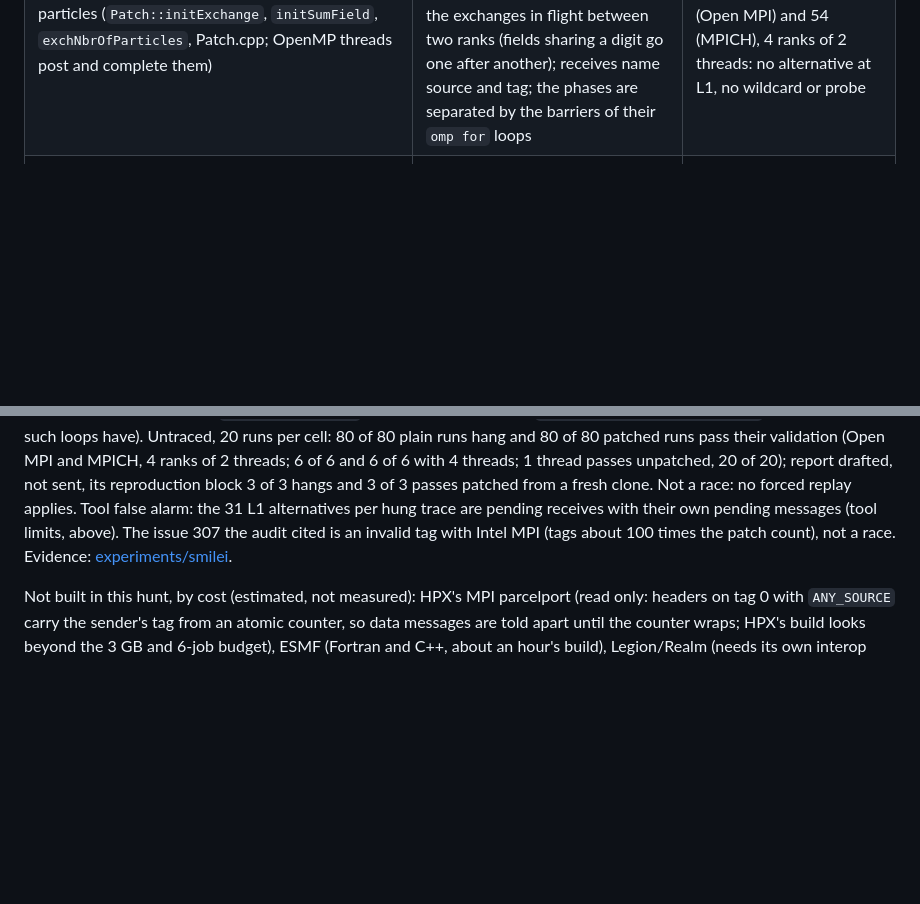
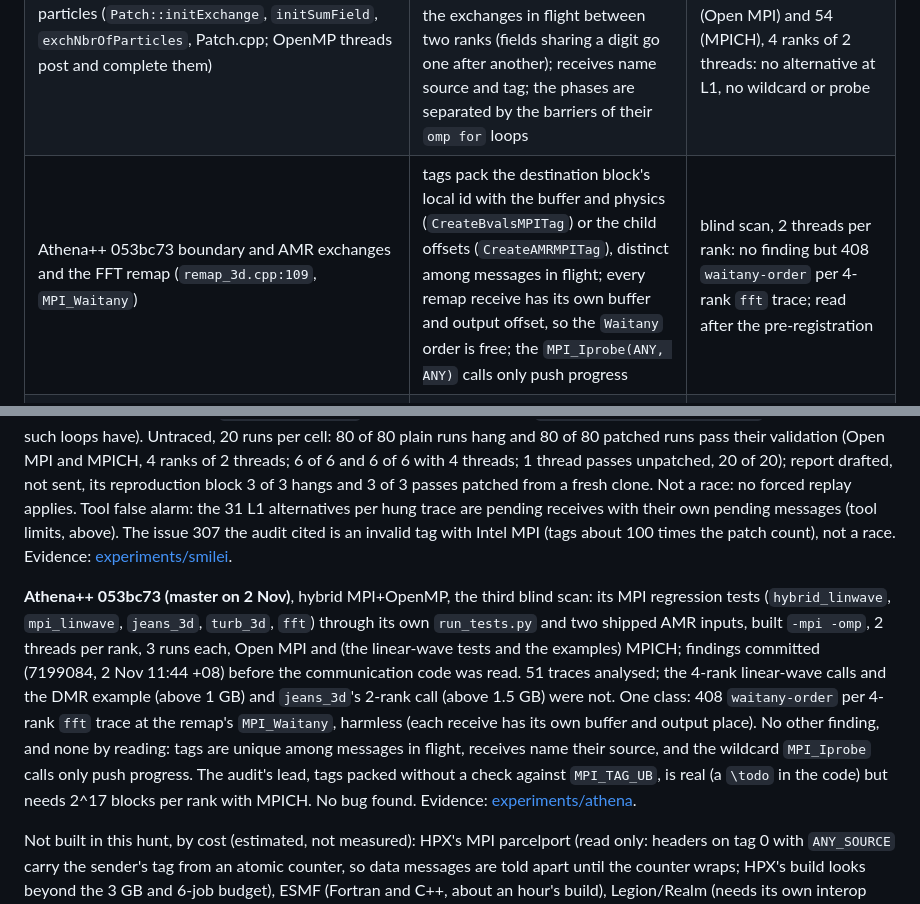
Before and after one commit to focs-lab/stretto, a Markdown page: docs/findings.md, 2 parts joined by grey strips. GitHub-like rendering; blank space fills up the shorter version.

```diff
--- a/docs/findings.md
+++ b/docs/findings.md
@@ -56,6 +56,7 @@ and compact result tables: [experiments/latent](../experiments/latent/README.md)
 | GA bd1149f ComEx `mpi-pt` progress thread, `MPI_Recv(ANY_SOURCE)` of request headers (comex.c:2445) and the put handler's named data receive (:2564) | each handler receives the rest of a request from its sender by name, replies go on another communicator, a fence is acknowledged after the sender's earlier requests; requests of different ranks are unordered in GA's model | blind scan: steals in every test with remote traffic; read after the pre-registration; 74 of 74 forced replays pass like their controls |
 | GA bd1149f `threadsafec`, the main threads' reply receives (comex.c:4027, 4102, 3937) | GA's own mutex holds each request with its preposted reply receive, so replies from a node arrive in the order of the receives | no candidate at L1; at L1+L 12 800 candidates in 12 traces, all rejected (`targeted.csv`) |
 | Smilei 61aa917 patch exchanges of fields and particles (`Patch::initExchange`, `initSumField`, `exchNbrOfParticles`, Patch.cpp; OpenMP threads post and complete them) | every tag is the sender patch's Hilbert index, a direction digit and a field digit in decimal (`buildtag`, Patch.h:485-502), distinct among the exchanges in flight between two ranks (fields sharing a digit go one after another); receives name source and tag; the phases are separated by the barriers of their `omp for` loops | blind scan: 408 complete traces of 82 benchmarks (Open MPI) and 54 (MPICH), 4 ranks of 2 threads: no alternative at L1, no wildcard or probe |
+| Athena++ 053bc73 boundary and AMR exchanges and the FFT remap (`remap_3d.cpp:109`, `MPI_Waitany`) | tags pack the destination block's local id with the buffer and physics (`CreateBvalsMPITag`) or the child offsets (`CreateAMRMPITag`), distinct among messages in flight; every remap receive has its own buffer and output offset, so the `Waitany` order is free; the `MPI_Iprobe(ANY, ANY)` calls only push progress | blind scan, 2 threads per rank: no finding but 408 `waitany-order` per 4-rank `fft` trace; read after the pre-registration |
 | SLATE 878439b `ttmqr` (internal_ttmqr.cc:155-189): a freed tile `Isend`, then an `Irecv` into the same tile | the two are not ordered (the program cannot know when a freed send ends), but the peer sends the tile back only after receiving it, so the first transfer ends before the second starts at every eager threshold | `geqrf` tester traced with buffer ranges (`STRETTO_BUFS=1`, 2x2, 4 threads): 84 such pairs, all harmless (docs/model.md section 7) |
 
 The 26 Oct screen of 70 codes, and the 29 Oct screen of ~85 more (deal.II master, PETSc main,
@@ -457,6 +458,19 @@ hung trace are pending receives with their own pending messages (tool limits, ab
 307 the audit cited is an invalid tag with Intel MPI (tags about 100 times the patch count), not
 a race. Evidence: [experiments/smilei](../experiments/smilei/README.md).
 
+**Athena++ 053bc73 (master on 2 Nov)**, hybrid MPI+OpenMP, the third blind scan: its MPI regression
+tests (`hybrid_linwave`, `mpi_linwave`, `jeans_3d`, `turb_3d`, `fft`) through its own `run_tests.py`
+and two shipped AMR inputs, built `-mpi -omp`, 2 threads per rank, 3 runs each, Open MPI and (the
+linear-wave tests and the examples) MPICH; findings committed (7199084, 2 Nov 11:44 +08) before
+the communication code was read. 51 traces analysed; the 4-rank linear-wave calls and the DMR
+example (above 1 GB) and `jeans_3d`'s 2-rank call (above 1.5 GB) were not. One class: 408
+`waitany-order` per 4-rank `fft` trace at the remap's `MPI_Waitany`, harmless (each receive has its
+own buffer and output place). No other finding, and none by reading: tags are unique among
+messages in flight, receives name their source, and the wildcard `MPI_Iprobe` calls only push
+progress. The audit's lead, tags packed without a check against `MPI_TAG_UB`, is real (a `\todo`
+in the code) but needs 2^17 blocks per rank with MPICH. No bug found. Evidence:
+[experiments/athena](../experiments/athena/README.md).
+
 Not built in this hunt, by cost (estimated, not measured): HPX's MPI parcelport (read only:
 headers on tag 0 with `ANY_SOURCE` carry the sender's tag from an atomic counter, so data
 messages are told apart until the counter wraps; HPX's build looks beyond the 3 GB and 6-job
```
Also changed, not shown: experiments/athena/README.md (+32 -0 lines).
